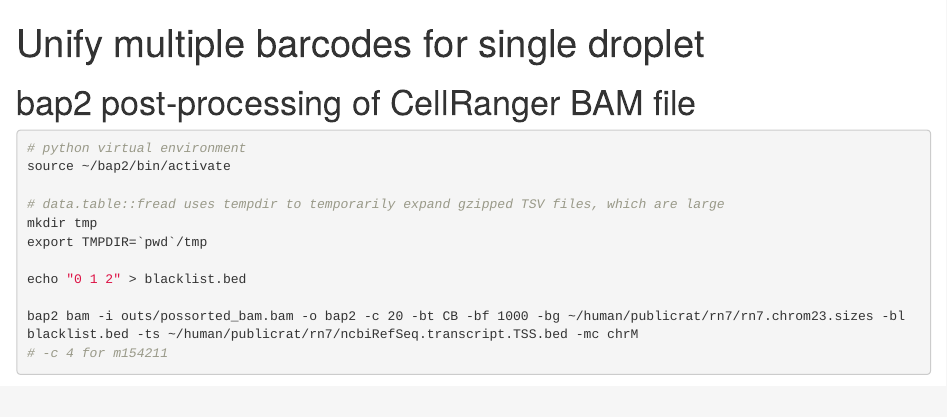
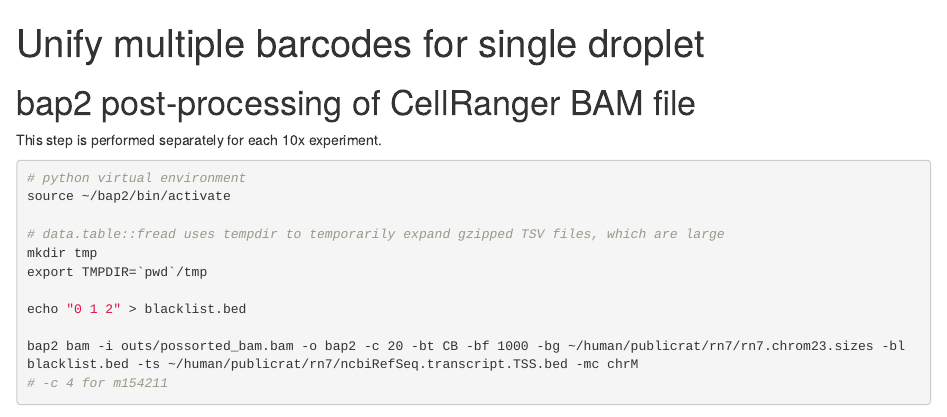
Before and after one commit to fumi-github/rat_singlecell_liver_ArchR, an R Markdown document (1_unify_multiple_barcodes_for_single_droplet.Rmd): the page in a window 1100 px wide, from its top. Rendered offline with R 4.5, knitr and Pandoc, with nearby package versions.

Commit message:
Update comment

````diff
--- a/1_unify_multiple_barcodes_for_single_droplet.Rmd
+++ b/1_unify_multiple_barcodes_for_single_droplet.Rmd
@@ -3,6 +3,8 @@
 output: html_notebook
 ---
 # bap2 post-processing of CellRanger BAM file
+
+This step is performed separately for each 10x experiment.
 
 ```{bash}
 # python virtual environment
````
